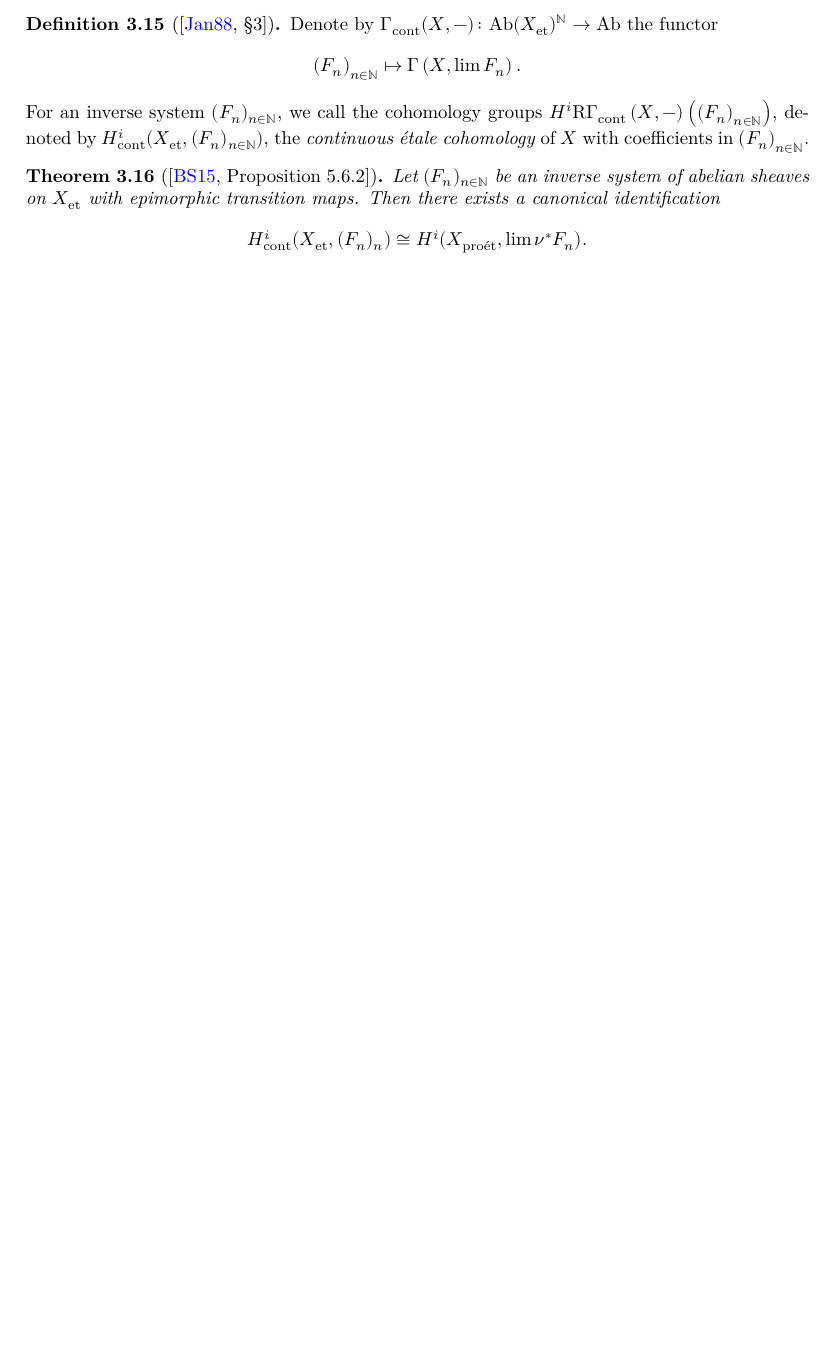
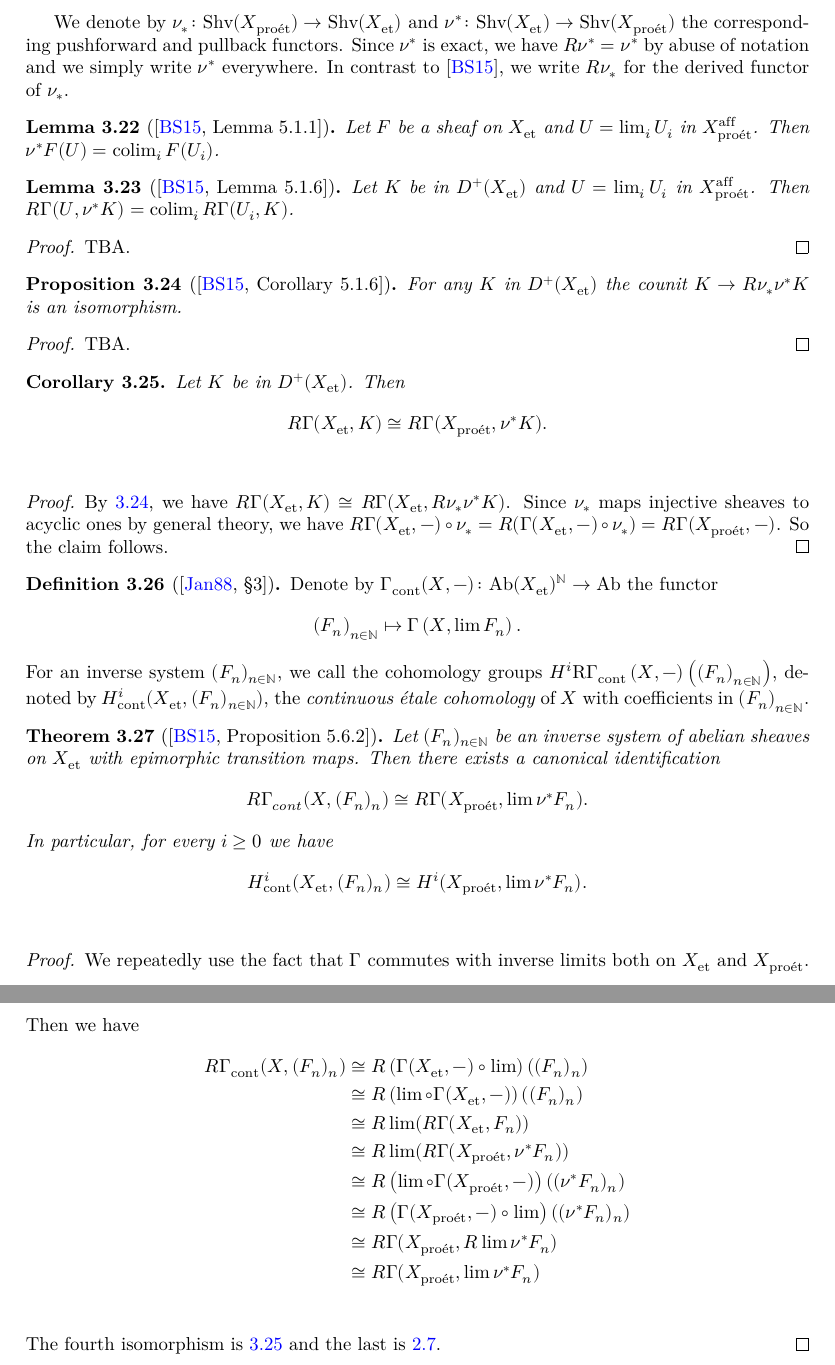
Before and after one commit to chrisflav/proetale, a LaTeX document (blueprint/src/print.tex, which reads blueprint/src/chapters/topology.tex, blueprint/src/macros/common.tex): part of page 8 of 9 before the commit and two parts of pages 9 and 10 of 11 after it, the two joined at a grey line, cut at the place of the change, the shorter picture padded with empty space. Compiled offline with XeLaTeX.

Commit message:
progress on etale comparison

```diff
--- a/blueprint/src/chapters/topology.tex
+++ b/blueprint/src/chapters/topology.tex
@@ -125,3 +195,53 @@ define:
+We denote by $\nu_{*} \colon \shv{\proet{X}} \to \shv{\et{X}}$ and
+$\nu^* \colon \shv{\et{X}} \to \shv{\proet{X}}$ the corresponding pushforward and pullback functors.
+Since $\nu^*$ is exact, we have $R \nu^* = \nu^*$ by abuse of notation and we simply write $\nu^*$ everywhere.
+In contrast to \cite{proetale}, we write $R \nu_{*}$ for the derived functor of $\nu_{*}$.
+
+\begin{lemma}[{\cite[Lemma 5.1.1]{proetale}}]
+    Let $F$ be a sheaf on $\et{X}$ and $U = \lim_i U_i$ in $\affproet{X}$. Then
+    $\nu^*F(U) = \colim_i F(U_i)$.
+    \uses{lemma:forget-proet-continuous, def:affproet}
+    \label{lemma:pullback-section-affproet}
+\end{lemma}
+
+\begin{lemma}[{\cite[Lemma 5.1.6]{proetale}}]
+    Let $K$ be in $D^+(\et{X})$ and $U = \lim_i U_i$ in $\affproet{X}$. Then
+    $R \Gamma(U, \nu^*K) = \colim_i R\Gamma(U_i, K)$.
+    \uses{lemma:forget-proet-continuous}
+    \label{lemma:derived-pullback-section-affproet}
+\end{lemma}
+
+\begin{proof}
+    TBA. \uses{lemma:pullback-section-affproet}
+\end{proof}
+
+\begin{proposition}[{\cite[Corollary 5.1.6]{proetale}}]
+    For any $K$ in $D^{+}(\et{X})$ the counit $K \to R \nu_{*} \nu^* K$ is an isomorphism.
+    \label{prop:proetale-etale-iso}
+    \uses{lemma:forget-proet-continuous}
+\end{proposition}
+
+\begin{proof}
+    TBA. \uses{lemma:derived-pullback-section-affproet, lemma:affproet-gen-proet}
+\end{proof}
+
+\begin{corollary}
+    Let $K$ be in $D^{+}(\et{X})$. Then
+    \[
+        R \Gamma(\et{X}, K) \cong R \Gamma(\proet{X}, \nu^{*} K)
+    .\]
+    \uses{lemma:forget-proet-continuous}
+    \label{cor:derived-sections-proetale-etale-iso}
+\end{corollary}
+
+\begin{proof}
+    By \ref{prop:proetale-etale-iso}, we have
+    $R \Gamma(\et{X}, K) \cong R \Gamma(\et{X}, R \nu_{*}\nu^*K)$. Since
+    $\nu_*$ maps injective sheaves to acyclic ones by general theory, we have
+    $R \Gamma(\et{X}, -) \circ \nu_{*} = R (\Gamma(\et{X}, -) \circ \nu_*) = R \Gamma(\proet{X}, -)$.
+    So the claim follows.
+    \uses{prop:proetale-etale-iso}
+\end{proof}
 
 \begin{definition}[{\cite[\S3]{jannsen}}]
     Denote by $\gammacont(X, -)\colon \mathrm{Ab}(\et{X})^{\N} \to \mathrm{Ab}$ the functor
@@ -138,8 +258,29 @@ define:
     Let $(F_n)_{n \in \N}$ be an inverse system of abelian sheaves on $\et{X}$ with
     epimorphic transition maps. Then there exists a canonical identification
     \[
+        R \Gamma_{cont}(X, (F_n)_n) \cong R \Gamma(\proet{X}, \lim \nu^* F_n)
+    .\] In particular, for every $i \ge 0$ we have
+    \[
         H^i_{\mathrm{cont}}(\et{X}, (F_n)_n) \cong H^i(\proet{X}, \lim \nu^* F_n)
     .\]
-    \uses{def:continuous-etale-cohomology, prop:proet-replete, def:forget-proet, prop:lim-exact-replete}
+    \uses{def:continuous-etale-cohomology, lemma:forget-proet-continuous}
     \label{thm:comparison-continuous}
 \end{theorem}
+
+\begin{proof}
+    We repeatedly use the fact that $\Gamma$ commutes with inverse limits both on $\et{X}$ and $\proet{X}$.
+    Then we have
+    \begin{align*}
+        R \gammacont(X, (F_n)_n) &\cong R \left( \Gamma(\et{X}, -) \circ \lim \right) ( (F_n)_n ) \\
+                                    &\cong R \left( \lim \circ \Gamma(\et{X}, -) \right) ( (F_n)_n ) \\
+                                    &\cong R \lim ( R \Gamma(\et{X}, F_n)) \\
+                                    &\cong R \lim ( R \Gamma(\proet{X}, \nu^{*} F_n)) \\
+                                    &\cong R \left( \lim \circ \Gamma(\proet{X}, -) \right) ( (\nu^* F_n)_n ) \\
+                                    &\cong R \left( \Gamma(\proet{X}, -) \circ \lim \right) ( (\nu^* F_n)_n ) \\
+                                    &\cong R \Gamma(\proet{X}, R \lim \nu^* F_n) \\
+                                    &\cong R \Gamma(\proet{X}, \lim \nu^* F_n) \\
+    \end{align*}
+    The fourth isomorphism is \ref{cor:derived-sections-proetale-etale-iso} and the last
+    is \ref{prop:lim-exact-replete}.
+    \uses{prop:proet-replete, prop:lim-exact-replete, cor:derived-sections-proetale-etale-iso}
+\end{proof}
--- a/blueprint/src/macros/common.tex
+++ b/blueprint/src/macros/common.tex
@@ -20,11 +20,13 @@
 \newtheorem{example}[theorem]{Example}
 
 \newcommand{\proet}[1]{\ensuremath{X_{\mathrm{proét}}}}
+\newcommand{\affproet}[1]{\ensuremath{#1^{\mathrm{aff}}_{\mathrm{proét}}}}
 \newcommand{\et}[1]{\ensuremath{#1_{\mathrm{et}}}}
 \newcommand{\fpqc}[1]{\ensuremath{X_{\mathrm{fpqc}}}}
 \newcommand{\shv}[1]{\ensuremath{\mathrm{Shv}(#1)}}
 \newcommand{\spec}[1]{\ensuremath{\mathrm{Spec}(#1)}}
 \newcommand{\gammacont}{\ensuremath{\Gamma_{\mathrm{cont}}}}
+\newcommand{\colim}{\ensuremath{\operatorname{colim}}}
 
 \newcommand{\N}{\mathbb{N}}
 %\renewcommand{\C}{\mathbb{C}}
```
Also changed, not shown: blueprint/src/chapters/topology.tex (80 more changed lines).
